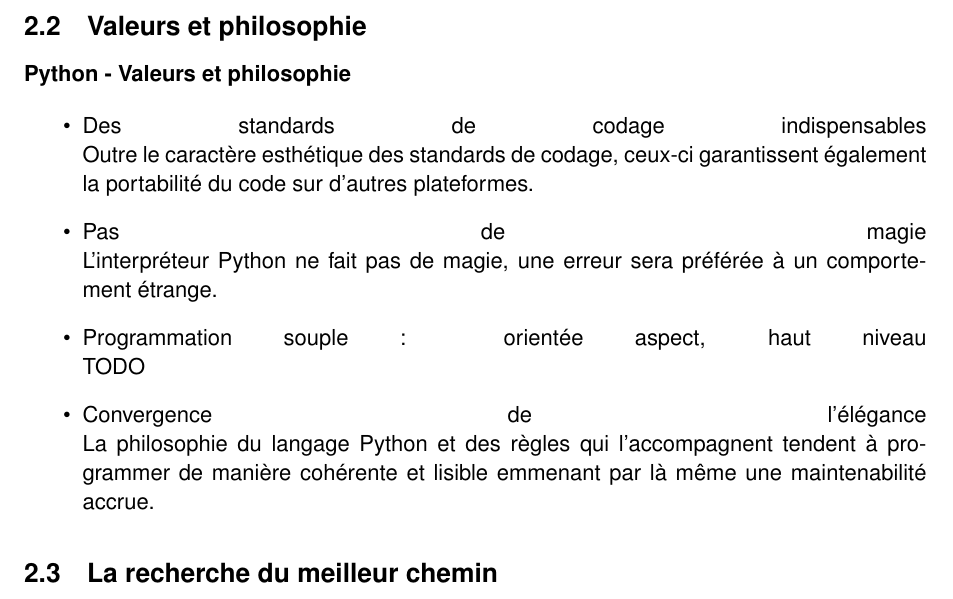
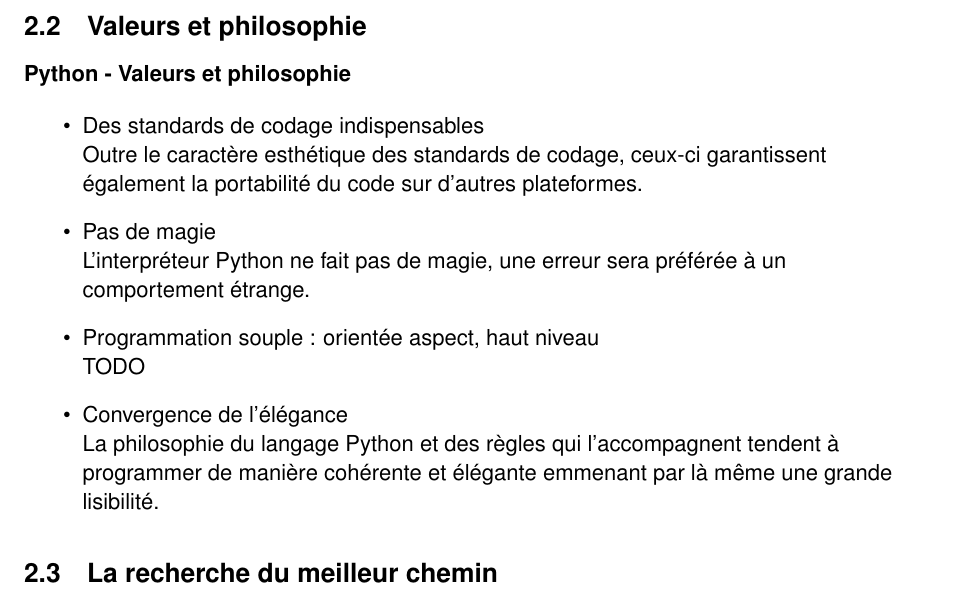
Before and after one commit to mike-perdide/Slides, a LaTeX document (python-initiation/support.template.tex, which reads python-initiation/sections/python_origin.tex): part of page 5 of 24, cut so that both start at the same text. Compiled offline with pdfLaTeX.

Commit message:
Correction de la justification du texte

```diff
--- a/python-initiation/sections/python_origin.tex
+++ b/python-initiation/sections/python_origin.tex
@@ -25,6 +25,7 @@
 \begin{frame}
 \frametitle{Python - Valeurs et philosophie}
   % En fait ici on présente ce qu'on va voir, afin de pouvoir terminer par CQFD!
+  \begin{flushleft}
   \begin{itemize}
     \item Des standards de codage indispensables
     \mode<article>{\linebreak Outre le caractère esthétique des standards de codage, ceux-ci garantissent également la portabilité du code sur d'autres plateformes.}
@@ -33,8 +34,9 @@
     \item Programmation souple : orientée aspect, haut niveau
     \mode<article>{\linebreak TODO}
     \item Convergence de l'élégance
-    \mode<article>{\linebreak La philosophie du langage Python et des règles qui l'accompagnent tendent à programmer de manière cohérente et lisible emmenant par là même une maintenabilité accrue.}
+    \mode<article>{\linebreak La philosophie du langage Python et des règles qui l'accompagnent tendent à programmer de manière cohérente et élégante emmenant par là même une grande lisibilité.}
   \end{itemize}
+  \end{flushleft}
 \end{frame}
 
 \subsection{La recherche du meilleur chemin}
```
